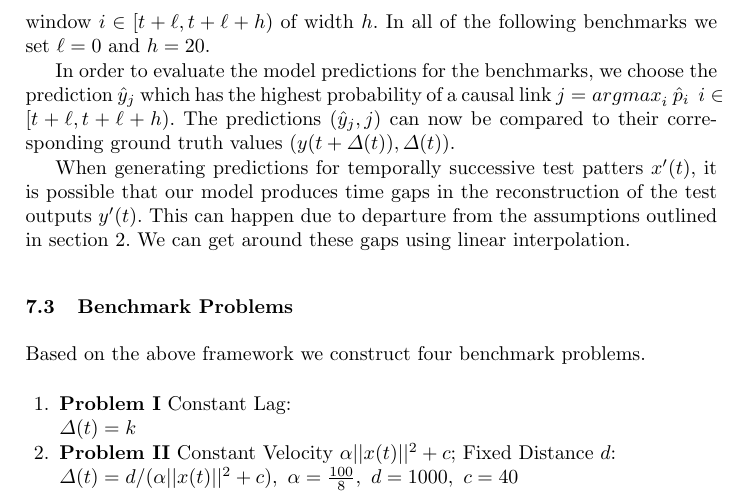
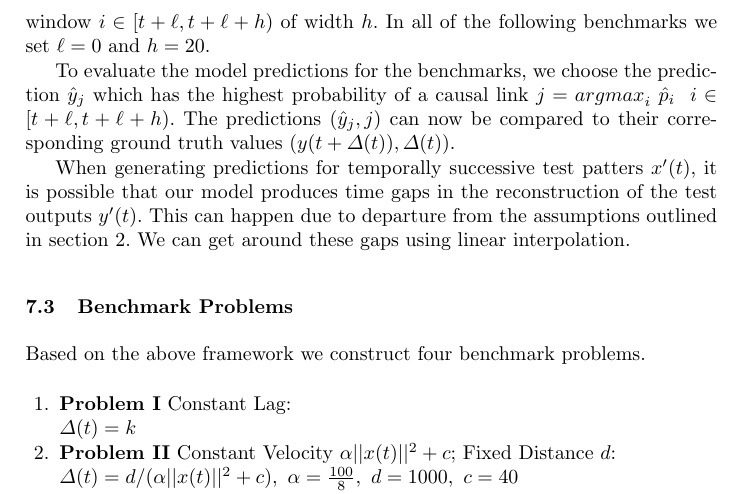
Before and after one commit to mandar2812/cdt-draft-ecml2019, a LaTeX paper (samplepaper.tex): part of page 13 of 21, cut so that both start at the same text. Compiled offline with pdfLaTeX.

Commit message:
Minor mods

```diff
--- a/samplepaper.tex
+++ b/samplepaper.tex
@@ -635,9 +635,10 @@ generates two sets of predictions, i.e. ${\hat{y}_i}$, output estimates and prob
 for the time window $i \in [t+\ell, t+\ell+h)$ of width $h$. In all of the following benchmarks we set
 $\ell = 0$ and $h = 20$.
 
-In order to evaluate the model predictions for the benchmarks, we choose the prediction $\hat{y}_j$
-which has the highest probability of a causal link $j = {argmax}_{i} \ \hat{p}_i \ \ i \in [t+\ell, t+\ell+h)$.
-The predictions $(\hat{y}_j, j)$ can now be compared to their corresponding ground truth values
+To evaluate the model predictions for the benchmarks, we choose the
+prediction $\hat{y}_j$ which has the highest probability of a causal link
+$j = {argmax}_{i} \ \hat{p}_i \ \ i \in [t+\ell, t+\ell+h)$. The predictions
+$(\hat{y}_j, j)$ can now be compared to their corresponding ground truth values
 $(y(t + \Delta(t)), \Delta(t))$.
 
 When generating predictions for temporally successive test patters $x'(t)$, it is possible that our
```
